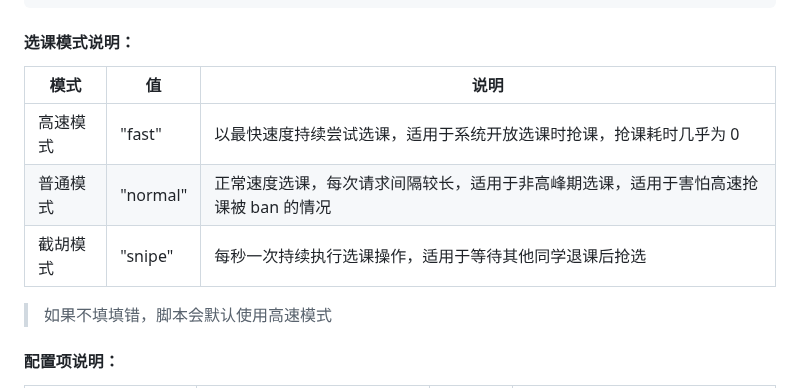
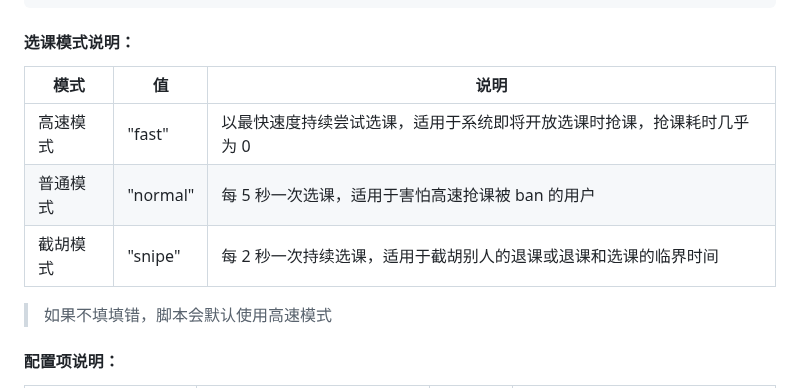
Before and after one commit to W1ndys/QFNUCourseSelector, a Markdown page: README.md, the part around the change. GitHub-like rendering.

Commit message:
docs  更新三个抢课模式的说明

```diff
--- a/README.md
+++ b/README.md
@@ -105,11 +105,11 @@ git clone git@github.com:W1ndys/QFNUCourseSelector.git
 
 #### 选课模式说明：
 
-| 模式     | 值       | 说明                                                                                |
-| -------- | -------- | ----------------------------------------------------------------------------------- |
-| 高速模式 | "fast"   | 以最快速度持续尝试选课，适用于系统开放选课时抢课，抢课耗时几乎为 0                  |
-| 普通模式 | "normal" | 正常速度选课，每次请求间隔较长，适用于非高峰期选课，适用于害怕高速抢课被 ban 的情况 |
-| 截胡模式 | "snipe"  | 每秒一次持续执行选课操作，适用于等待其他同学退课后抢选                              |
+| 模式     | 值       | 说明                                                                   |
+| -------- | -------- | ---------------------------------------------------------------------- |
+| 高速模式 | "fast"   | 以最快速度持续尝试选课，适用于系统即将开放选课时抢课，抢课耗时几乎为 0 |
+| 普通模式 | "normal" | 每 5 秒一次选课，适用于害怕高速抢课被 ban 的用户                       |
+| 截胡模式 | "snipe"  | 每 2 秒一次持续选课，适用于截胡别人的退课或退课和选课的临界时间        |
 
 > 如果不填填错，脚本会默认使用高速模式
 
```
